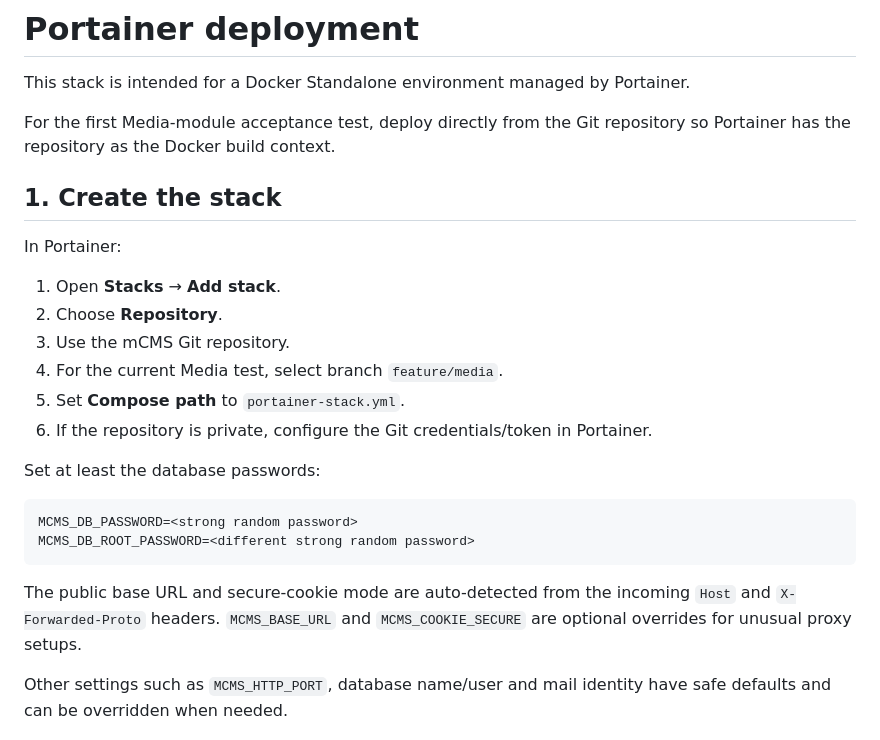
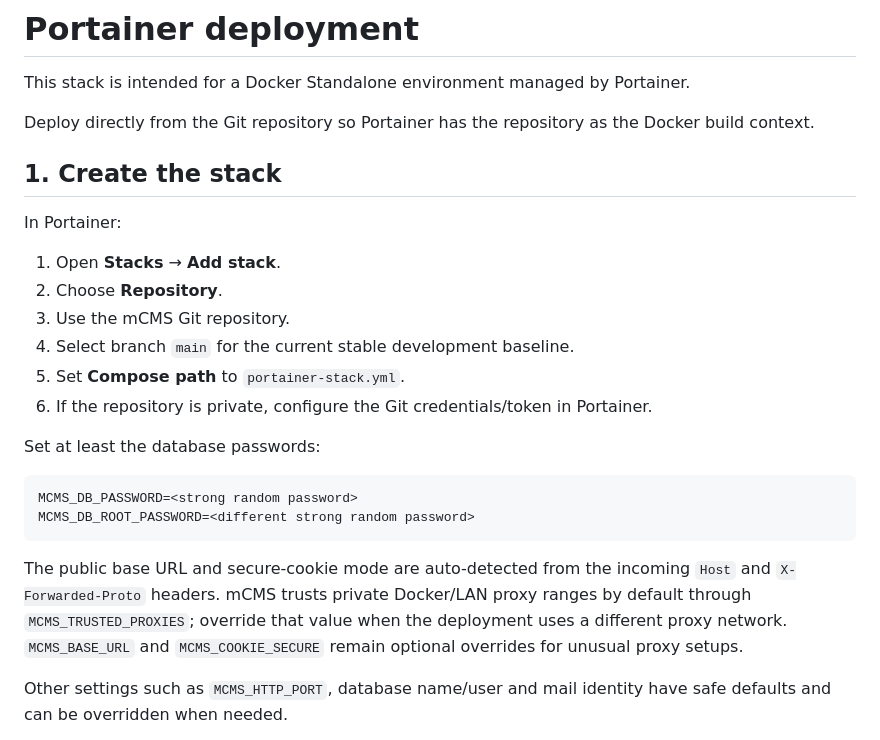
Before and after one commit to mirivlad/mcms, a Markdown page: docs/PORTAINER.md, the part around the change. Rendered like a GitHub page.

Commit message:
Refresh Portainer deployment instructions

````diff
--- a/docs/PORTAINER.md
+++ b/docs/PORTAINER.md
@@ -2,8 +2,8 @@
 
 This stack is intended for a Docker Standalone environment managed by Portainer.
 
-For the first Media-module acceptance test, deploy directly from the Git repository
-so Portainer has the repository as the Docker build context.
+Deploy directly from the Git repository so Portainer has the repository as the
+Docker build context.
 
 ## 1. Create the stack
 
@@ -12,7 +12,7 @@ In Portainer:
 1. Open **Stacks** → **Add stack**.
 2. Choose **Repository**.
 3. Use the mCMS Git repository.
-4. For the current Media test, select branch `feature/media`.
+4. Select branch `main` for the current stable development baseline.
 5. Set **Compose path** to `portainer-stack.yml`.
 6. If the repository is private, configure the Git credentials/token in Portainer.
 
@@ -24,8 +24,10 @@ MCMS_DB_ROOT_PASSWORD=<different strong random password>
 ```
 
 The public base URL and secure-cookie mode are auto-detected from the incoming
-`Host` and `X-Forwarded-Proto` headers. `MCMS_BASE_URL` and
-`MCMS_COOKIE_SECURE` are optional overrides for unusual proxy setups.
+`Host` and `X-Forwarded-Proto` headers. mCMS trusts private Docker/LAN proxy
+ranges by default through `MCMS_TRUSTED_PROXIES`; override that value when the
+deployment uses a different proxy network. `MCMS_BASE_URL` and
+`MCMS_COOKIE_SECURE` remain optional overrides for unusual proxy setups.
 
 Other settings such as `MCMS_HTTP_PORT`, database name/user and mail identity
 have safe defaults and can be overridden when needed.
````
